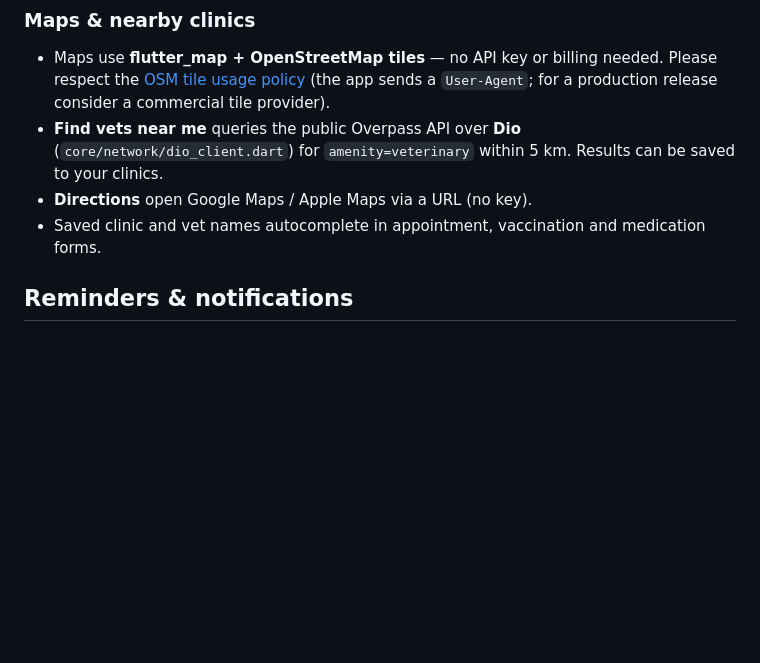
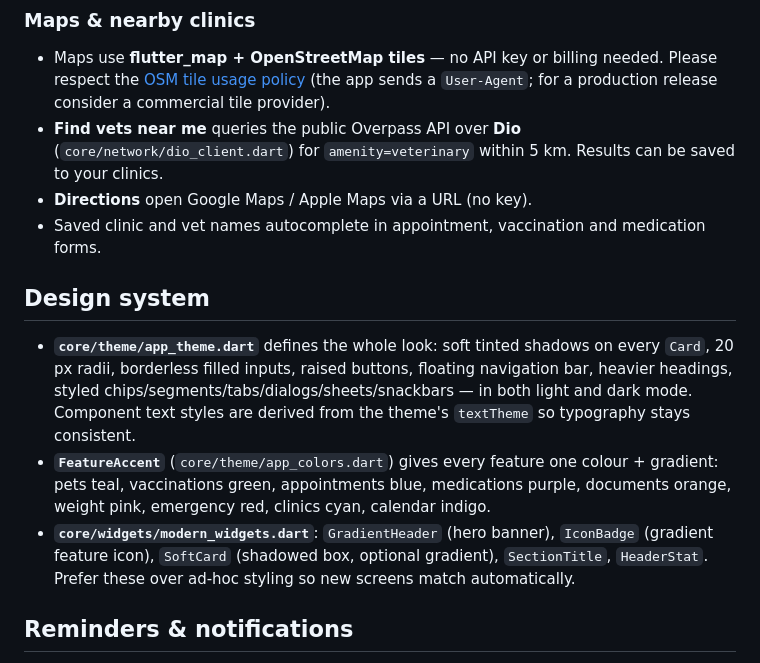
Before and after one commit to RensithUdara/PetCare-Mobile-Application, a Markdown page: README.md, the part around the change. Rendered like a GitHub page; blank space fills up the shorter version.

Commit message:
feat: add design system documentation with theme and component details

```diff
--- a/README.md
+++ b/README.md
@@ -73,6 +73,19 @@ its vets but unlinks them.
   for `amenity=veterinary` within 5 km. Results can be saved to your clinics.
 - **Directions** open Google Maps / Apple Maps via a URL (no key).
 - Saved clinic and vet names autocomplete in appointment, vaccination and medication forms.
+
+## Design system
+
+- **`core/theme/app_theme.dart`** defines the whole look: soft tinted shadows on every `Card`, 20 px
+  radii, borderless filled inputs, raised buttons, floating navigation bar, heavier headings, styled
+  chips/segments/tabs/dialogs/sheets/snackbars — in both light and dark mode. Component text styles are
+  derived from the theme's `textTheme` so typography stays consistent.
+- **`FeatureAccent`** (`core/theme/app_colors.dart`) gives every feature one colour + gradient:
+  pets teal, vaccinations green, appointments blue, medications purple, documents orange, weight pink,
+  emergency red, clinics cyan, calendar indigo.
+- **`core/widgets/modern_widgets.dart`**: `GradientHeader` (hero banner), `IconBadge` (gradient
+  feature icon), `SoftCard` (shadowed box, optional gradient), `SectionTitle`, `HeaderStat`.
+  Prefer these over ad-hoc styling so new screens match automatically.
 
 ## Reminders & notifications
 
```
